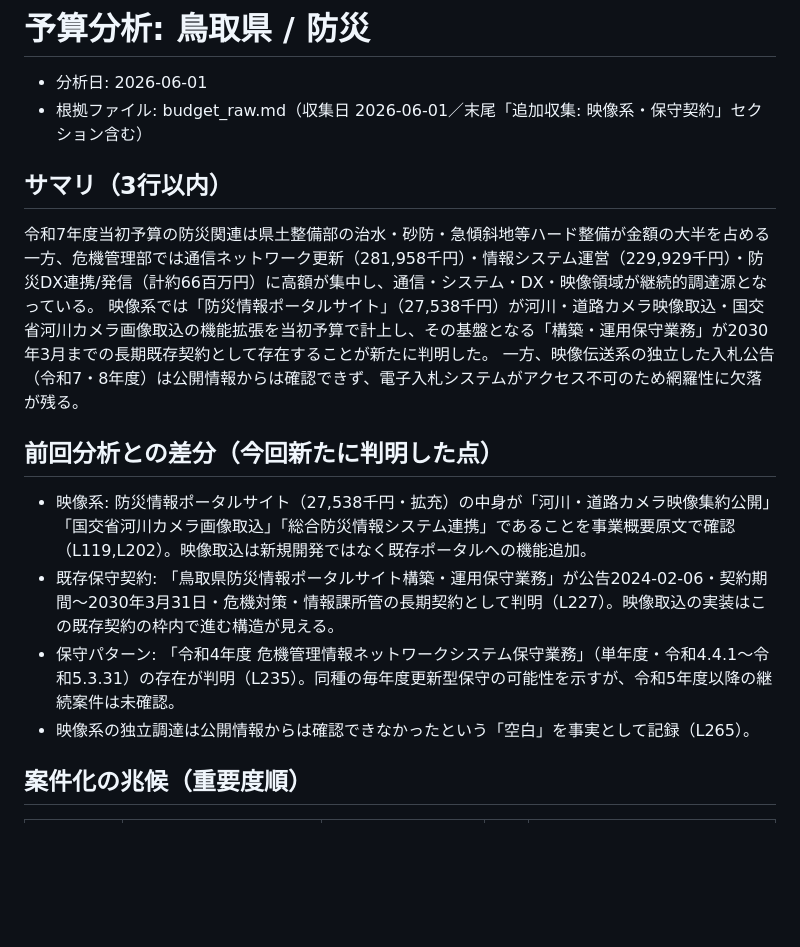
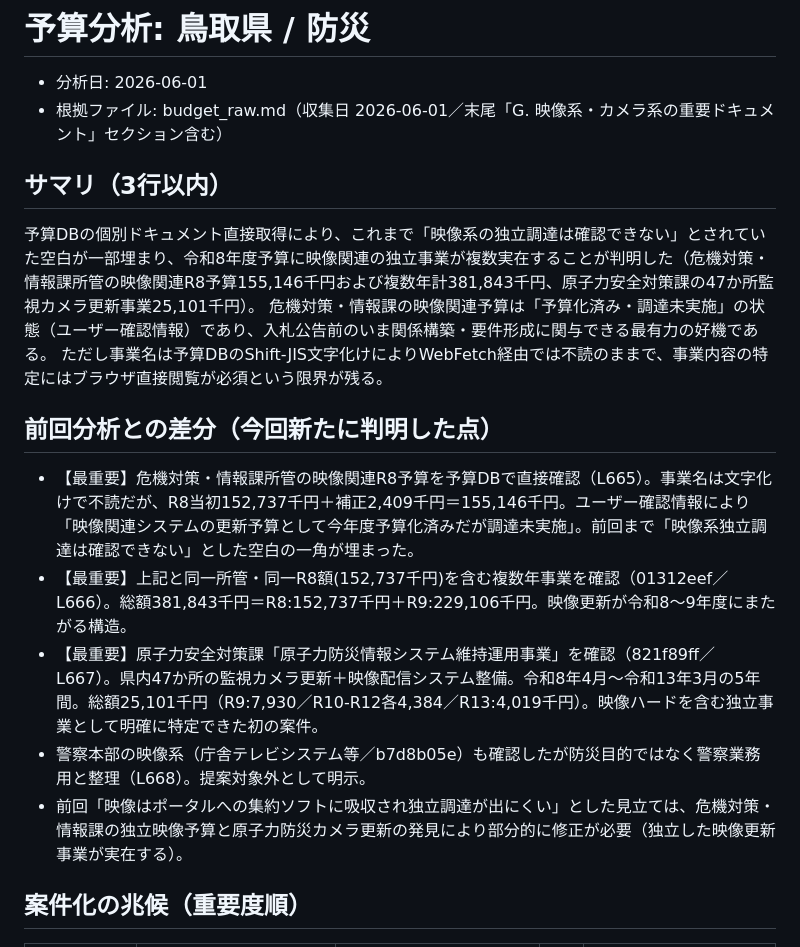
Before and after one commit to syuheist1-arch/work_support, a Markdown page: workspace/鳥取県/budget_analysis.md, the part around one of its changes. Drawn GitHub-style; blank space fills up the shorter version.

```diff
--- a/workspace/鳥取県/budget_analysis.md
+++ b/workspace/鳥取県/budget_analysis.md
@@ -1,17 +1,18 @@
 # 予算分析: 鳥取県 / 防災
 - 分析日: 2026-06-01
-- 根拠ファイル: budget_raw.md（収集日 2026-06-01／末尾「追加収集: 映像系・保守契約」セクション含む）
+- 根拠ファイル: budget_raw.md（収集日 2026-06-01／末尾「G. 映像系・カメラ系の重要ドキュメント」セクション含む）
 
 ## サマリ（3行以内）
-令和7年度当初予算の防災関連は県土整備部の治水・砂防・急傾斜地等ハード整備が金額の大半を占める一方、危機管理部では通信ネットワーク更新（281,958千円）・情報システム運営（229,929千円）・防災DX連携/発信（計約66百万円）に高額が集中し、通信・システム・DX・映像領域が継続的調達源となっている。
-映像系では「防災情報ポータルサイト」（27,538千円）が河川・道路カメラ映像取込・国交省河川カメラ画像取込の機能拡張を当初予算で計上し、その基盤となる「構築・運用保守業務」が2030年3月までの長期既存契約として存在することが新たに判明した。
-一方、映像伝送系の独立した入札公告（令和7・8年度）は公開情報からは確認できず、電子入札システムがアクセス不可のため網羅性に欠落が残る。
+予算DBの個別ドキュメント直接取得により、これまで「映像系の独立調達は確認できない」とされていた空白が一部埋まり、令和8年度予算に映像関連の独立事業が複数実在することが判明した（危機対策・情報課所管の映像関連R8予算155,146千円および複数年計381,843千円、原子力安全対策課の47か所監視カメラ更新事業25,101千円）。
+危機対策・情報課の映像関連予算は「予算化済み・調達未実施」の状態（ユーザー確認情報）であり、入札公告前のいま関係構築・要件形成に関与できる最有力の好機である。
+ただし事業名は予算DBのShift-JIS文字化けによりWebFetch経由では不読のままで、事業内容の特定にはブラウザ直接閲覧が必須という限界が残る。
 
 ## 前回分析との差分（今回新たに判明した点）
-- 映像系: 防災情報ポータルサイト（27,538千円・拡充）の中身が「河川・道路カメラ映像集約公開」「国交省河川カメラ画像取込」「総合防災情報システム連携」であることを事業概要原文で確認（L119,L202）。映像取込は新規開発ではなく既存ポータルへの機能追加。
-- 既存保守契約: 「鳥取県防災情報ポータルサイト構築・運用保守業務」が公告2024-02-06・契約期間〜2030年3月31日・危機対策・情報課所管の長期契約として判明（L227）。映像取込の実装はこの既存契約の枠内で進む構造が見える。
-- 保守パターン: 「令和4年度 危機管理情報ネットワークシステム保守業務」（単年度・令和4.4.1〜令和5.3.31）の存在が判明（L235）。同種の毎年度更新型保守の可能性を示すが、令和5年度以降の継続案件は未確認。
-- 映像系の独立調達は公開情報からは確認できなかったという「空白」を事実として記録（L265）。
+- 【最重要】危機対策・情報課所管の映像関連R8予算を予算DBで直接確認（L665）。事業名は文字化けで不読だが、R8当初152,737千円＋補正2,409千円＝155,146千円。ユーザー確認情報により「映像関連システムの更新予算として今年度予算化済みだが調達未実施」。前回まで「映像系独立調達は確認できない」とした空白の一角が埋まった。
+- 【最重要】上記と同一所管・同一R8額(152,737千円)を含む複数年事業を確認（01312eef／L666）。総額381,843千円＝R8:152,737千円＋R9:229,106千円。映像更新が令和8〜9年度にまたがる構造。
+- 【最重要】原子力安全対策課「原子力防災情報システム維持運用事業」を確認（821f89ff／L667）。県内47か所の監視カメラ更新＋映像配信システム整備。令和8年4月〜令和13年3月の5年間。総額25,101千円（R9:7,930／R10-R12各4,384／R13:4,019千円）。映像ハードを含む独立事業として明確に特定できた初の案件。
+- 警察本部の映像系（庁舎テレビシステム等／b7d8b05e）も確認したが防災目的ではなく警察業務用と整理（L668）。提案対象外として明示。
+- 前回「映像はポータルへの集約ソフトに吸収され独立調達が出にくい」とした見立ては、危機対策・情報課の独立映像予算と原子力防災カメラ更新の発見により部分的に修正が必要（独立した映像更新事業が実在する）。
 
 ## 案件化の兆候（重要度順）
 
```
Also changed, not shown: other parts of workspace/鳥取県/budget_analysis.md (+40 -34 lines).
